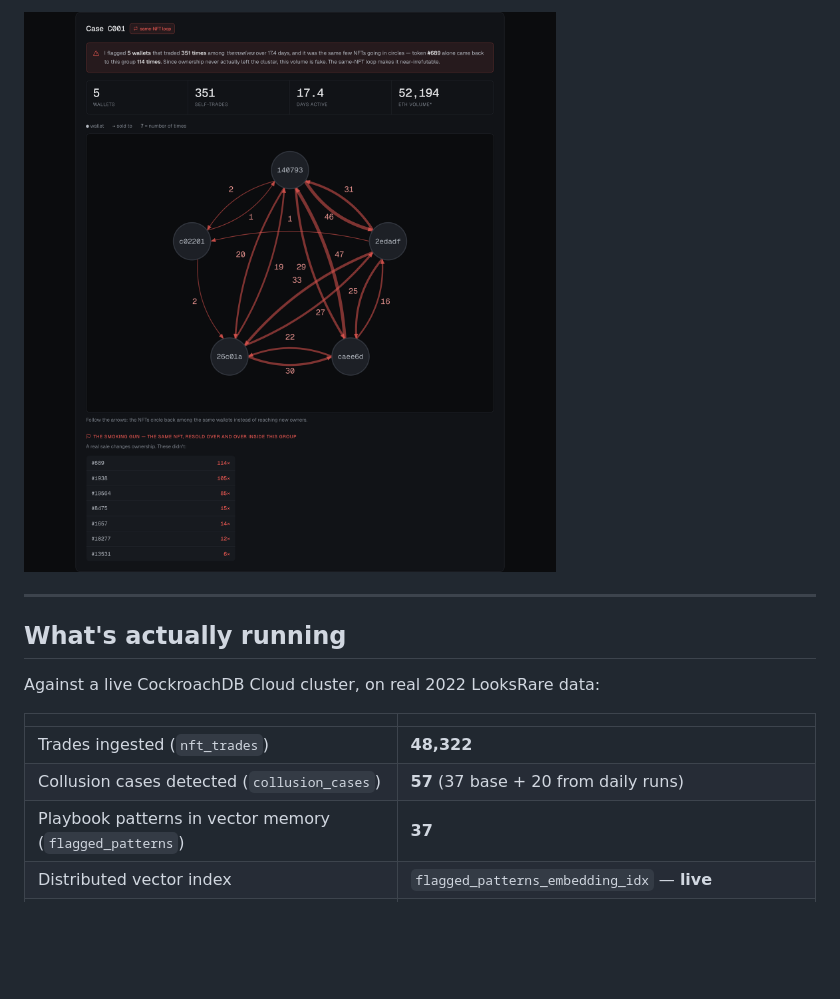
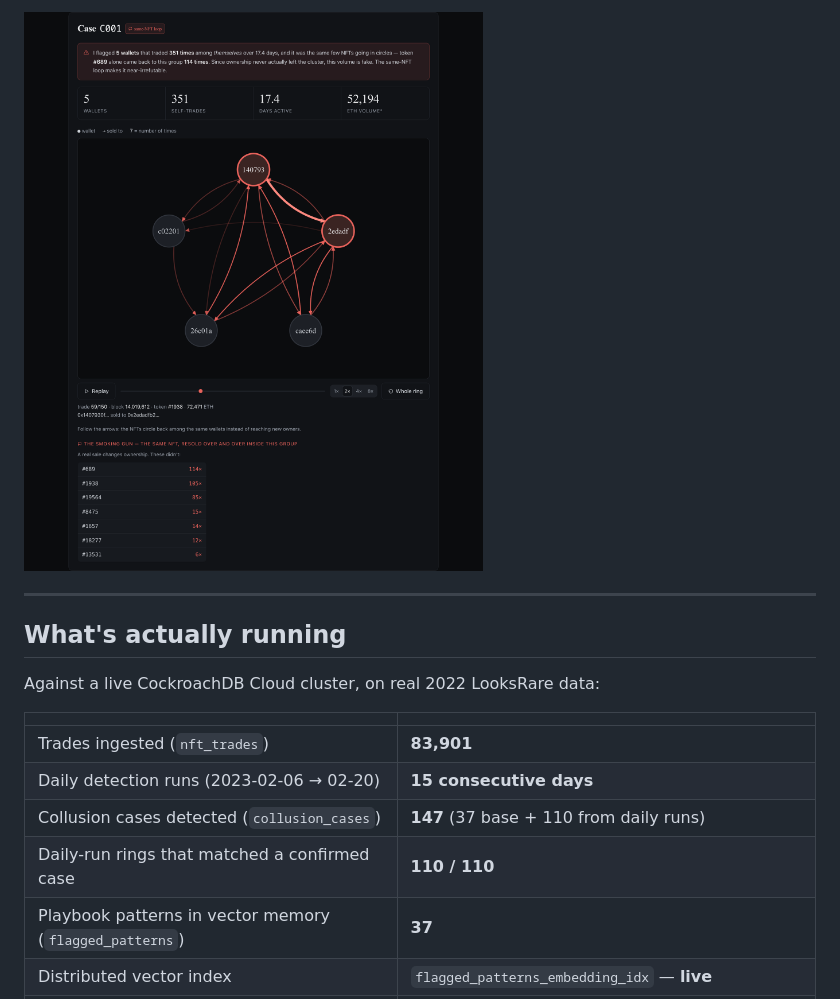
Before and after one commit to imeunk89/nft-wash-trading, a Markdown page: README.md, the part around one of its changes. Drawn GitHub-style; pictures changed too: docs/img/case-evidence.png; blank space fills up the shorter version.

```diff
--- a/README.md
+++ b/README.md
@@ -46,8 +48,10 @@ Against a live CockroachDB Cloud cluster, on real 2022 LooksRare data:
 
 | | |
 |---|---|
-| Trades ingested (`nft_trades`) | **48,322** |
-| Collusion cases detected (`collusion_cases`) | **57** (37 base + 20 from daily runs) |
+| Trades ingested (`nft_trades`) | **83,901** |
+| Daily detection runs (2023-02-06 → 02-20) | **15 consecutive days** |
+| Collusion cases detected (`collusion_cases`) | **147** (37 base + 110 from daily runs) |
+| Daily-run rings that matched a confirmed case | **110 / 110** |
 | Playbook patterns in vector memory (`flagged_patterns`) | **37** |
 | Distributed vector index | `flagged_patterns_embedding_idx` — **live** |
 | Embeddings | AWS Bedrock Titan Text Embeddings V2, 1024-dim — **live** |
```
Also changed, not shown: other parts of README.md (+5 -3 lines), docs/img/daily-monitor.png, docs/img/memory-learns.png, 2 other files.
